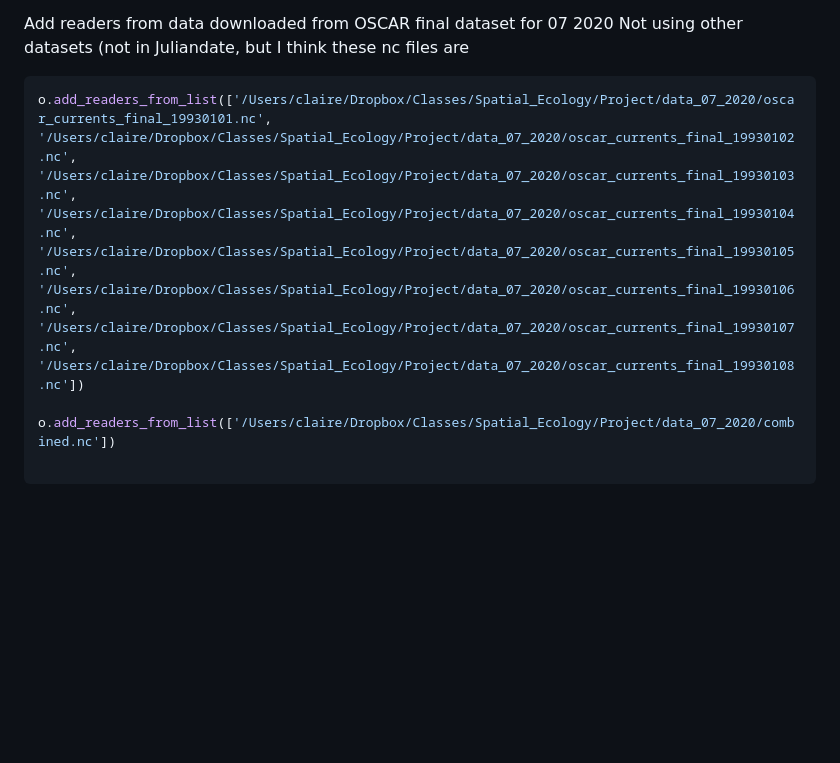
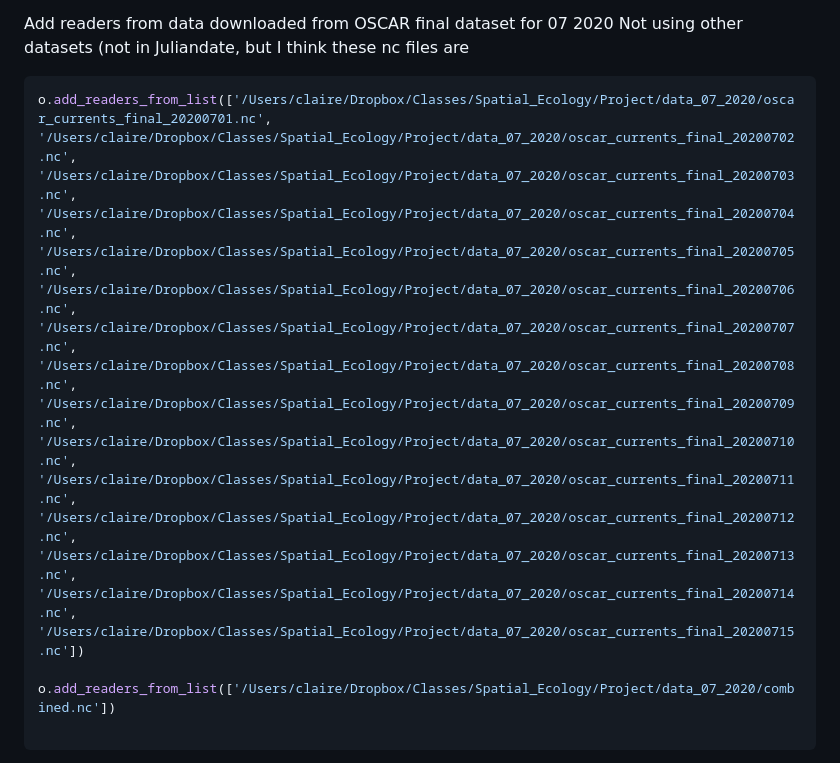
Before and after one commit to C-Tracy/SpatialEcology, a Markdown page: Project/Run_OceanDrift.md, the part around the change. GitHub-like rendering; blank space fills up the shorter version.

````diff
--- a/Project/Run_OceanDrift.md
+++ b/Project/Run_OceanDrift.md
@@ -17,7 +17,15 @@ o.add_readers_from_list(['https://tds.hycom.org/thredds/dodsC/GLBy0.08/latest',
 Add readers from data downloaded from OSCAR final dataset for 07 2020
 Not using other datasets (not in Juliandate, but I think these nc files are
 ```python3
-o.add_readers_from_list(['/Users/claire/Dropbox/Classes/Spatial_Ecology/Project/data_07_2020/oscar_currents_final_19930101.nc', '/Users/claire/Dropbox/Classes/Spatial_Ecology/Project/data_07_2020/oscar_currents_final_19930102.nc', '/Users/claire/Dropbox/Classes/Spatial_Ecology/Project/data_07_2020/oscar_currents_final_19930103.nc', '/Users/claire/Dropbox/Classes/Spatial_Ecology/Project/data_07_2020/oscar_currents_final_19930104.nc', '/Users/claire/Dropbox/Classes/Spatial_Ecology/Project/data_07_2020/oscar_currents_final_19930105.nc', '/Users/claire/Dropbox/Classes/Spatial_Ecology/Project/data_07_2020/oscar_currents_final_19930106.nc', '/Users/claire/Dropbox/Classes/Spatial_Ecology/Project/data_07_2020/oscar_currents_final_19930107.nc', '/Users/claire/Dropbox/Classes/Spatial_Ecology/Project/data_07_2020/oscar_currents_final_19930108.nc'])
+o.add_readers_from_list(['/Users/claire/Dropbox/Classes/Spatial_Ecology/Project/data_07_2020/oscar_currents_final_20200701.nc', '/Users/claire/Dropbox/Classes/Spatial_Ecology/Project/data_07_2020/oscar_currents_final_20200702.nc', '/Users/claire/Dropbox/Classes/Spatial_Ecology/Project/data_07_2020/oscar_currents_final_20200703.nc', '/Users/claire/Dropbox/Classes/Spatial_Ecology/Project/data_07_2020/oscar_currents_final_20200704.nc', '/Users/claire/Dropbox/Classes/Spatial_Ecology/Project/data_07_2020/oscar_currents_final_20200705.nc', '/Users/claire/Dropbox/Classes/Spatial_Ecology/Project/data_07_2020/oscar_currents_final_20200706.nc', '/Users/claire/Dropbox/Classes/Spatial_Ecology/Project/data_07_2020/oscar_currents_final_20200707.nc',
+'/Users/claire/Dropbox/Classes/Spatial_Ecology/Project/data_07_2020/oscar_currents_final_20200708.nc',
+'/Users/claire/Dropbox/Classes/Spatial_Ecology/Project/data_07_2020/oscar_currents_final_20200709.nc',
+'/Users/claire/Dropbox/Classes/Spatial_Ecology/Project/data_07_2020/oscar_currents_final_20200710.nc',
+'/Users/claire/Dropbox/Classes/Spatial_Ecology/Project/data_07_2020/oscar_currents_final_20200711.nc',
+'/Users/claire/Dropbox/Classes/Spatial_Ecology/Project/data_07_2020/oscar_currents_final_20200712.nc',
+'/Users/claire/Dropbox/Classes/Spatial_Ecology/Project/data_07_2020/oscar_currents_final_20200713.nc',
+'/Users/claire/Dropbox/Classes/Spatial_Ecology/Project/data_07_2020/oscar_currents_final_20200714.nc',
+'/Users/claire/Dropbox/Classes/Spatial_Ecology/Project/data_07_2020/oscar_currents_final_20200715.nc'])
 
 o.add_readers_from_list(['/Users/claire/Dropbox/Classes/Spatial_Ecology/Project/data_07_2020/combined.nc'])
 
````
